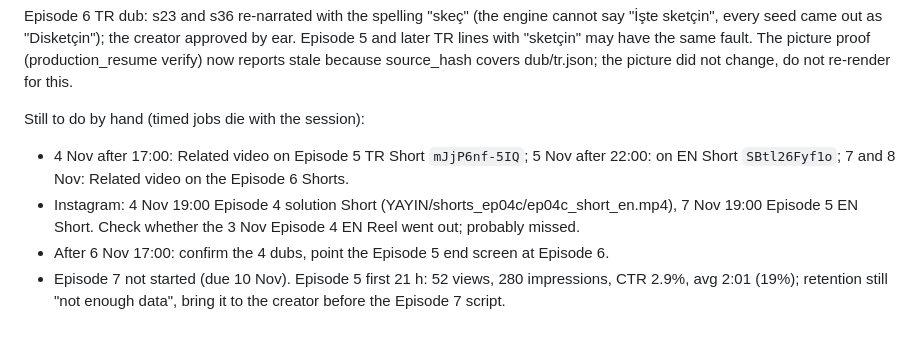
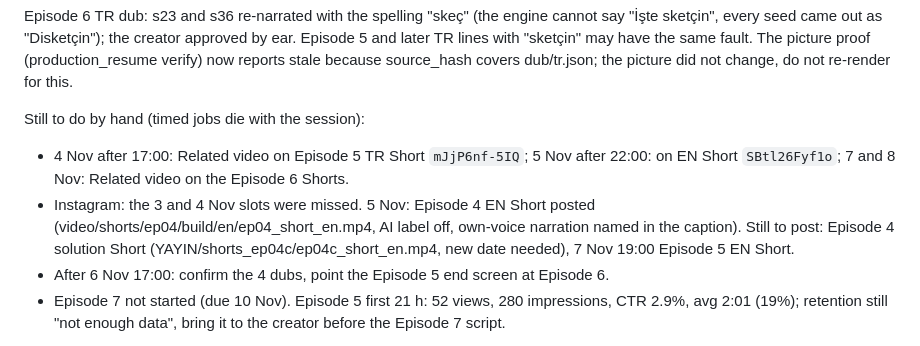
Before and after one commit to emjnbulut/esp32-from-zero, a Markdown page: HANDOFF.md, the part around the change. Rendered like a GitHub page.

Commit message:
Handoff: Episode 4 EN Short posted on Instagram, solution Short still pending
Co-Authored-By: Claude Opus 5.5 <noreply@anthropic.com>

```diff
--- a/HANDOFF.md
+++ b/HANDOFF.md
@@ -6,7 +6,7 @@ Episode 6 TR dub: s23 and s36 re-narrated with the spelling "skeç" (the engine
 
 Still to do by hand (timed jobs die with the session):
 - 4 Nov after 17:00: Related video on Episode 5 TR Short `mJjP6nf-5IQ`; 5 Nov after 22:00: on EN Short `SBtl26Fyf1o`; 7 and 8 Nov: Related video on the Episode 6 Shorts.
-- Instagram: 4 Nov 19:00 Episode 4 solution Short (YAYIN/shorts_ep04c/ep04c_short_en.mp4), 7 Nov 19:00 Episode 5 EN Short. Check whether the 3 Nov Episode 4 EN Reel went out; probably missed.
+- Instagram: the 3 and 4 Nov slots were missed. 5 Nov: Episode 4 EN Short posted (video/shorts/ep04/build/en/ep04_short_en.mp4, AI label off, own-voice narration named in the caption). Still to post: Episode 4 solution Short (YAYIN/shorts_ep04c/ep04c_short_en.mp4, new date needed), 7 Nov 19:00 Episode 5 EN Short.
 - After 6 Nov 17:00: confirm the 4 dubs, point the Episode 5 end screen at Episode 6.
 - Episode 7 not started (due 10 Nov). Episode 5 first 21 h: 52 views, 280 impressions, CTR 2.9%, avg 2:01 (19%); retention still "not enough data", bring it to the creator before the Episode 7 script.
 
```
